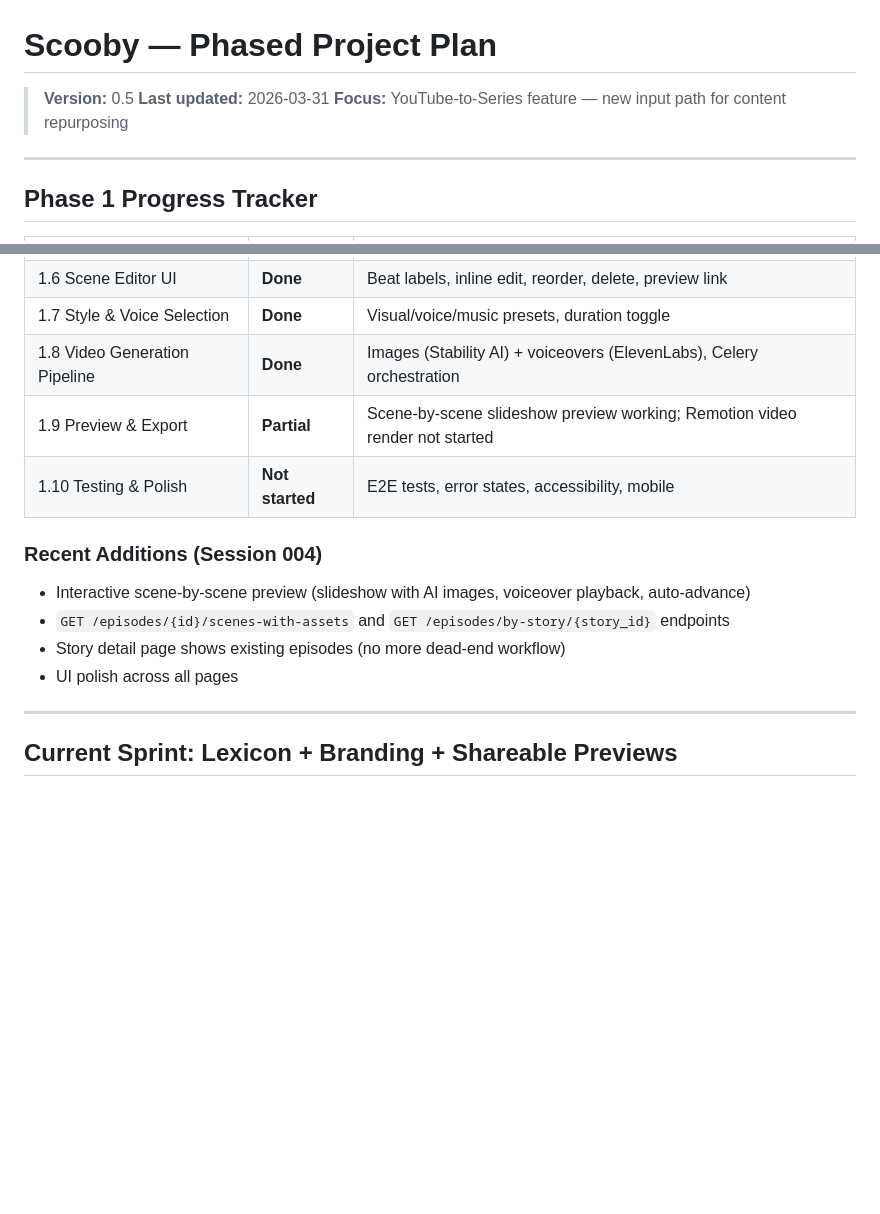
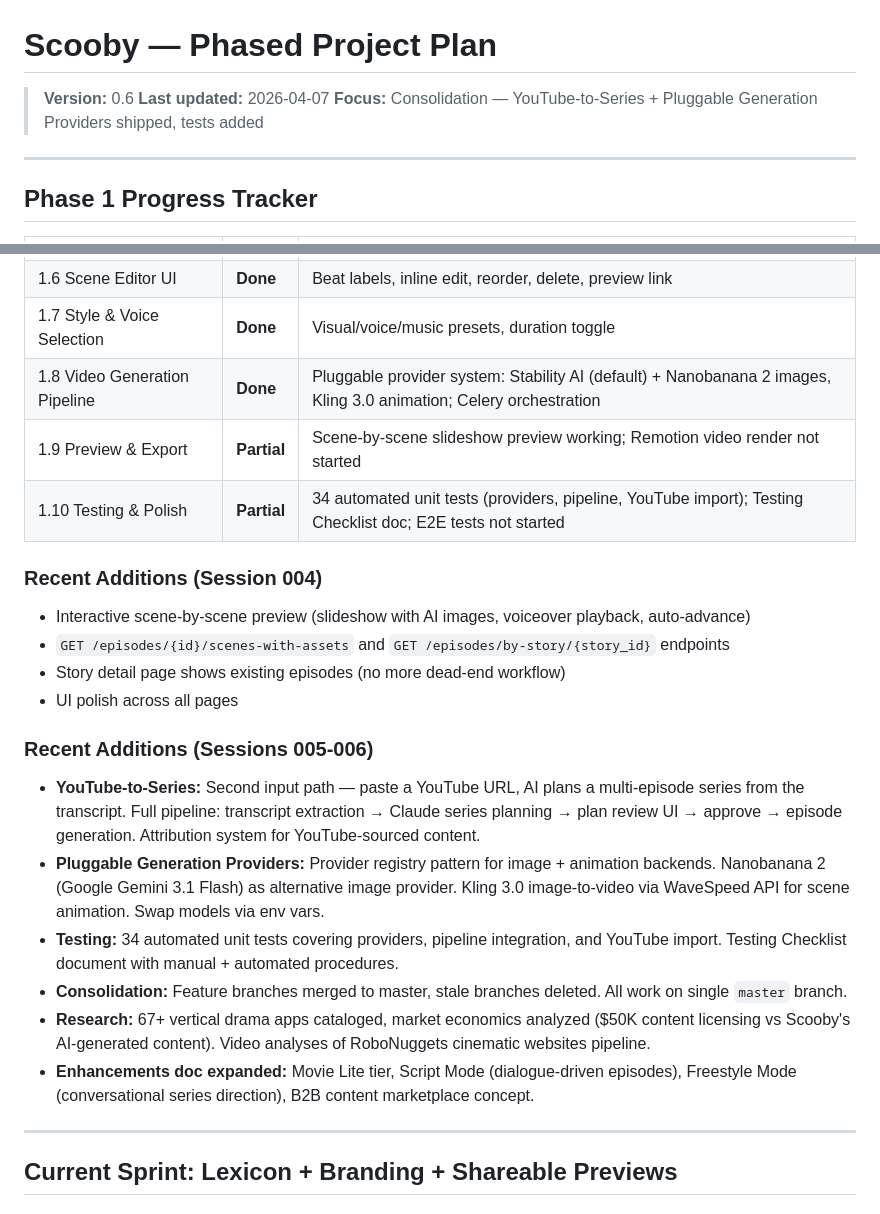
Before and after one commit to ijfields/scooby, a Markdown page: docs/Project_plan.md, 2 parts joined by grey strips. GitHub-like rendering; blank space fills up the shorter version.

```diff
--- a/docs/Project_plan.md
+++ b/docs/Project_plan.md
@@ -1,8 +1,8 @@
 # Scooby — Phased Project Plan
 
-> **Version:** 0.5
-> **Last updated:** 2026-03-31
-> **Focus:** YouTube-to-Series feature — new input path for content repurposing
+> **Version:** 0.6
+> **Last updated:** 2026-04-07
+> **Focus:** Consolidation — YouTube-to-Series + Pluggable Generation Providers shipped, tests added
 
 ---
 
@@ -17,9 +17,9 @@
 | 1.5 AI Scene Breakdown | **Done** | Claude integration, Celery task, polling UI |
 | 1.6 Scene Editor UI | **Done** | Beat labels, inline edit, reorder, delete, preview link |
 | 1.7 Style & Voice Selection | **Done** | Visual/voice/music presets, duration toggle |
-| 1.8 Video Generation Pipeline | **Done** | Images (Stability AI) + voiceovers (ElevenLabs), Celery orchestration |
+| 1.8 Video Generation Pipeline | **Done** | Pluggable provider system: Stability AI (default) + Nanobanana 2 images, Kling 3.0 animation; Celery orchestration |
 | 1.9 Preview & Export | **Partial** | Scene-by-scene slideshow preview working; Remotion video render not started |
-| 1.10 Testing & Polish | **Not started** | E2E tests, error states, accessibility, mobile |
+| 1.10 Testing & Polish | **Partial** | 34 automated unit tests (providers, pipeline, YouTube import); Testing Checklist doc; E2E tests not started |
 
 ### Recent Additions (Session 004)
 
@@ -27,6 +27,15 @@
 - `GET /episodes/{id}/scenes-with-assets` and `GET /episodes/by-story/{story_id}` endpoints
 - Story detail page shows existing episodes (no more dead-end workflow)
 - UI polish across all pages
+
+### Recent Additions (Sessions 005-006)
+
+- **YouTube-to-Series:** Second input path — paste a YouTube URL, AI plans a multi-episode series from the transcript. Full pipeline: transcript extraction → Claude series planning → plan review UI → approve → episode generation. Attribution system for YouTube-sourced content.
+- **Pluggable Generation Providers:** Provider registry pattern for image + animation backends. Nanobanana 2 (Google Gemini 3.1 Flash) as alternative image provider. Kling 3.0 image-to-video via WaveSpeed API for scene animation. Swap models via env vars.
+- **Testing:** 34 automated unit tests covering providers, pipeline integration, and YouTube import. Testing Checklist document with manual + automated procedures.
+- **Consolidation:** Feature branches merged to master, stale branches deleted. All work on single `master` branch.
+- **Research:** 67+ vertical drama apps cataloged, market economics analyzed ($50K content licensing vs Scooby's AI-generated content). Video analyses of RoboNuggets cinematic websites pipeline.
+- **Enhancements doc expanded:** Movie Lite tier, Script Mode (dialogue-driven episodes), Freestyle Mode (conversational series direction), B2B content marketplace concept.
 
 ---
 
```
Also changed, not shown: docs/Backend.md (+10 -0 lines), docs/Changelog.md (+21 -2 lines).
